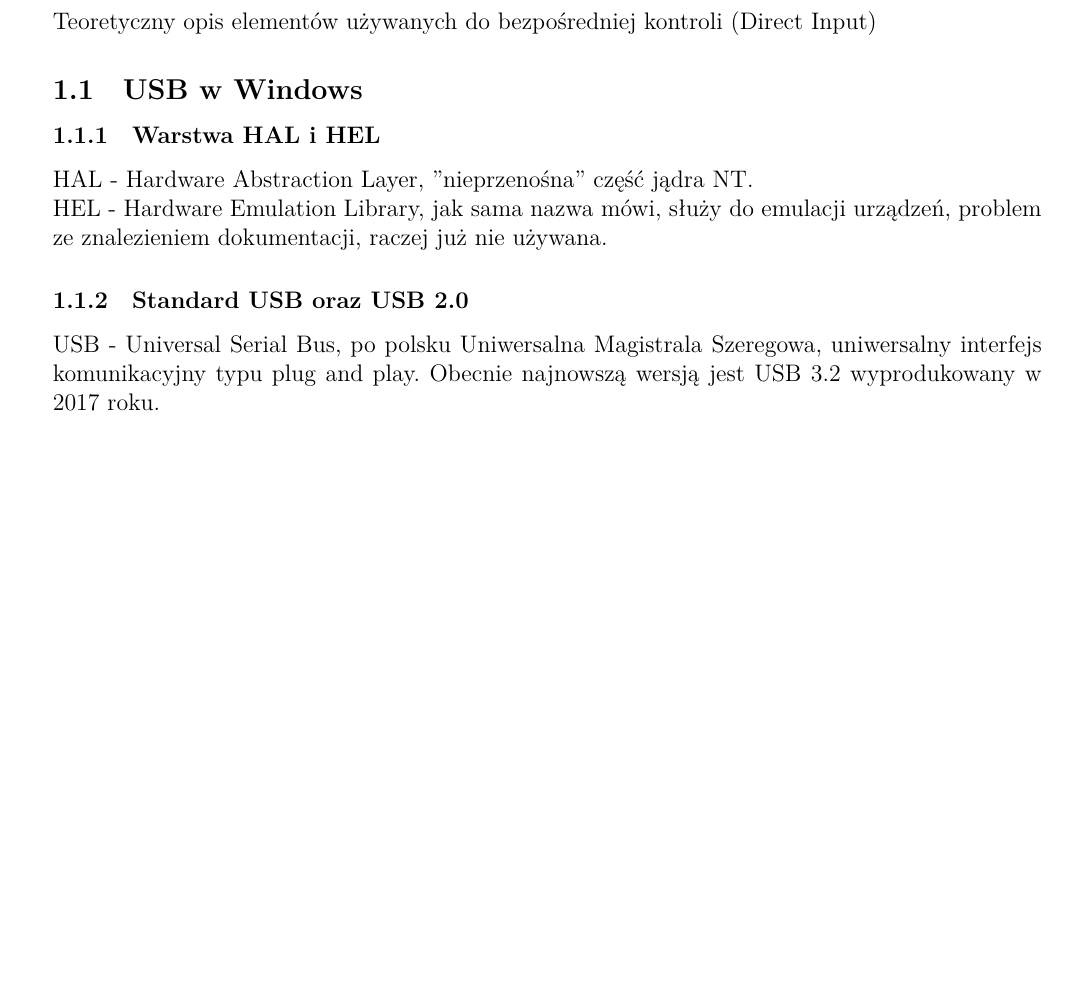
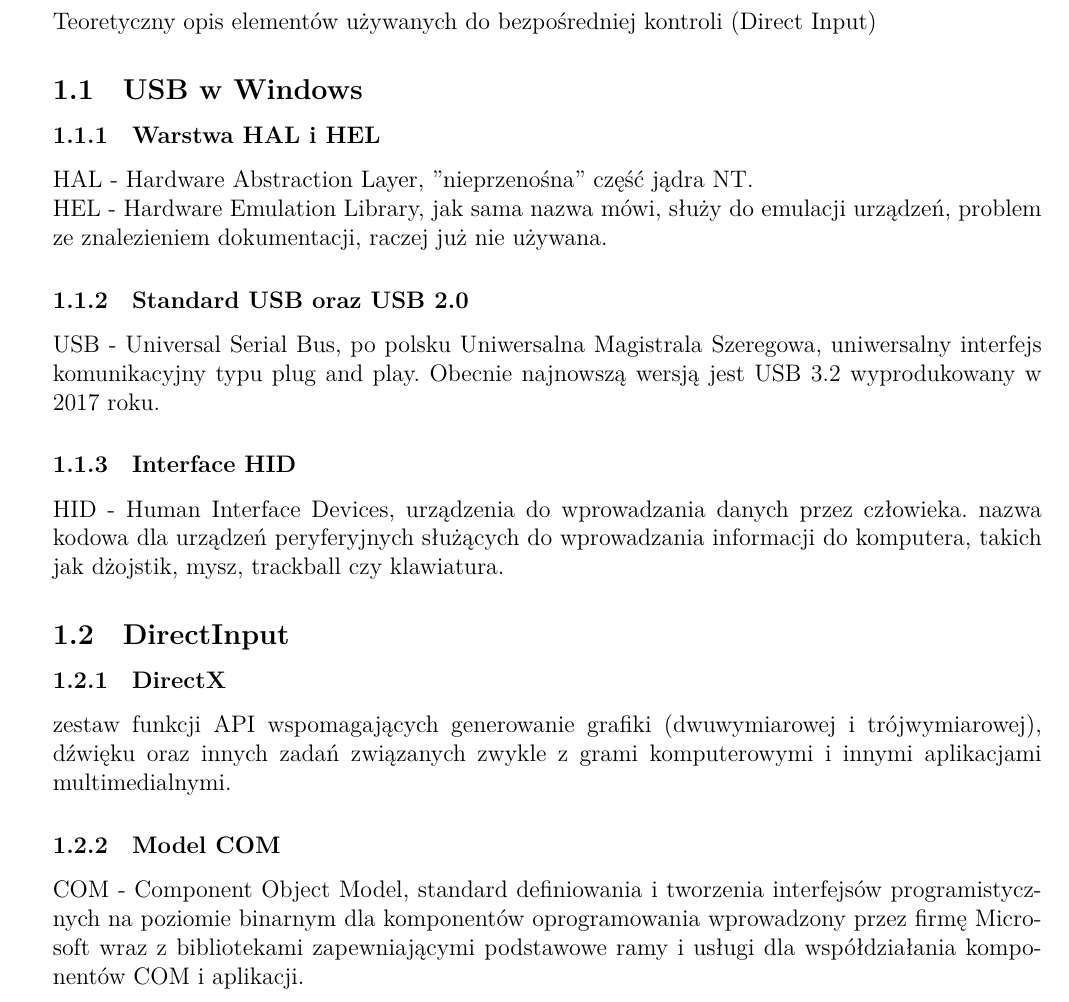
Before and after one commit to Byczax/UP-Lab, a LaTeX document (lab01/baraniecki_byczko_lab10.tex): part of page 1 of 2 before the commit and part of page 1 of 3 after it, cut so that both start at the same text, the shorter picture padded with empty space. Compiled offline with XeLaTeX.

Commit message:
fix lab01
Signed-off-by: Maciej Byczko <byczqq136@gmail.com>

```diff
--- a/lab01/baraniecki_byczko_lab10.tex
+++ b/lab01/baraniecki_byczko_lab10.tex
@@ -81,6 +81,13 @@ HEL - Hardware Emulation Library, jak sama nazwa mówi, służy do emulacji urz
 \subsubsection{Standard USB oraz USB 2.0}
 USB - Universal Serial Bus, po polsku Uniwersalna Magistrala Szeregowa, uniwersalny interfejs komunikacyjny typu plug and play.
 Obecnie najnowszą wersją jest USB 3.2 wyprodukowany w 2017 roku.
+\subsubsection{Interface HID}
+HID - Human Interface Devices, urządzenia do wprowadzania danych przez człowieka. nazwa kodowa dla urządzeń peryferyjnych służących do wprowadzania informacji do komputera, takich jak dżojstik, mysz, trackball czy klawiatura.
+\subsection{DirectInput}
+\subsubsection{DirectX}
+zestaw funkcji API wspomagających generowanie grafiki (dwuwymiarowej i trójwymiarowej), dźwięku oraz innych zadań związanych zwykle z grami komputerowymi i innymi aplikacjami multimedialnymi.
+\subsubsection{Model COM}
+COM - Component Object Model, standard definiowania i tworzenia interfejsów programistycznych na poziomie binarnym dla komponentów oprogramowania wprowadzony przez firmę Microsoft wraz z bibliotekami zapewniającymi podstawowe ramy i usługi dla współdziałania komponentów COM i aplikacji.
 \section{Zadania do wykonania}
 \begin{enumerate}
 	\item Napisać program, odczytujący nazwę zainstalowanego joysticka
```
Also changed, not shown: lab01/baraniecki_byczko_lab10.pdf (deleted), lab01/baraniecki_byczko_lab10_2.pdf (added), wyslane_wczesne.png (added), 3 other files.
